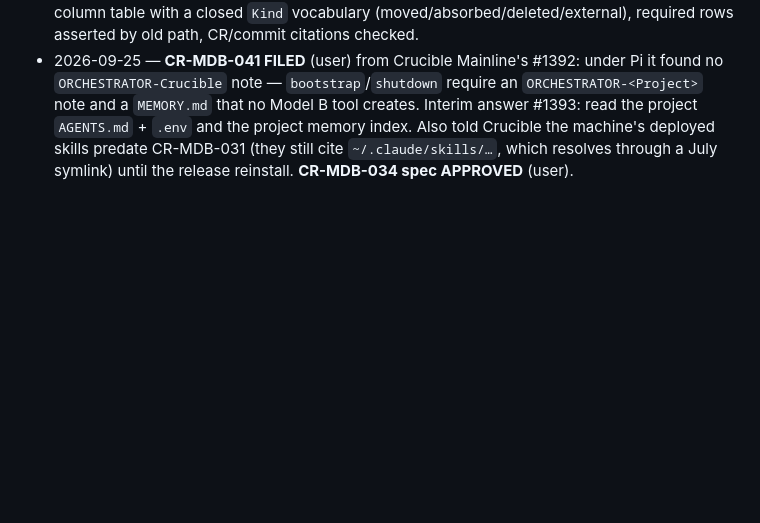
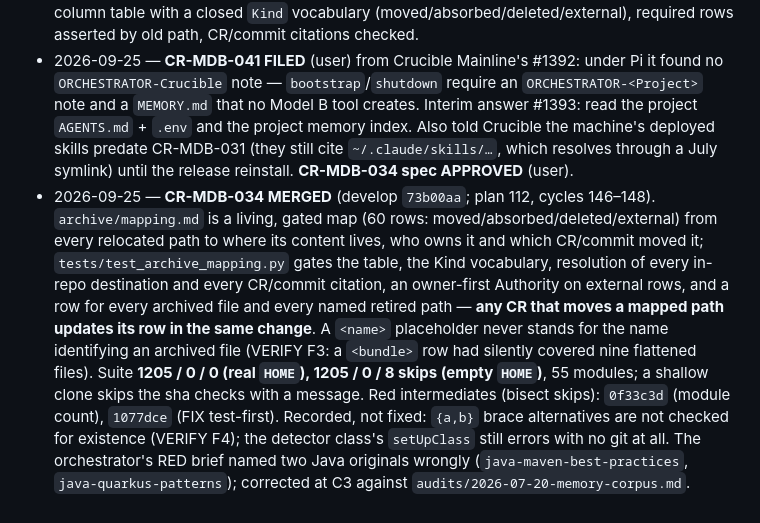
Before and after one commit to anthill-tec/model-b, a Markdown page: docs/changes/README.md, the part around the change. Drawn GitHub-style; blank space fills up the shorter version.

Commit message:
docs(CR-MDB-034): queue note — merged

```diff
--- a/docs/changes/README.md
+++ b/docs/changes/README.md
@@ -877,3 +877,16 @@ ALL `*-crucible.py` client implementation is CRUCIBLE's (requested #1325; answer
   and the project memory index. Also told Crucible the machine's deployed skills predate CR-MDB-031
   (they still cite `~/.claude/skills/…`, which resolves through a July symlink) until the release
   reinstall. **CR-MDB-034 spec APPROVED** (user).
+- 2026-09-25 — **CR-MDB-034 MERGED** (develop `73b00aa`; plan 112, cycles 146–148). `archive/mapping.md`
+  is a living, gated map (60 rows: moved/absorbed/deleted/external) from every relocated path to where
+  its content lives, who owns it and which CR/commit moved it; `tests/test_archive_mapping.py` gates the
+  table, the Kind vocabulary, resolution of every in-repo destination and every CR/commit citation, an
+  owner-first Authority on external rows, and a row for every archived file and every named retired
+  path — **any CR that moves a mapped path updates its row in the same change**. A `<name>` placeholder
+  never stands for the name identifying an archived file (VERIFY F3: a `<bundle>` row had silently
+  covered nine flattened files). Suite **1205 / 0 / 0 (real `HOME`), 1205 / 0 / 8 skips (empty `HOME`)**,
+  55 modules; a shallow clone skips the sha checks with a message. Red intermediates (bisect skips):
+  `0f33c3d` (module count), `1077dce` (FIX test-first). Recorded, not fixed: `{a,b}` brace alternatives
+  are not checked for existence (VERIFY F4); the detector class's `setUpClass` still errors with no git
+  at all. The orchestrator's RED brief named two Java originals wrongly (`java-maven-best-practices`,
+  `java-quarkus-patterns`); corrected at C3 against `audits/2026-07-20-memory-corpus.md`.
```
